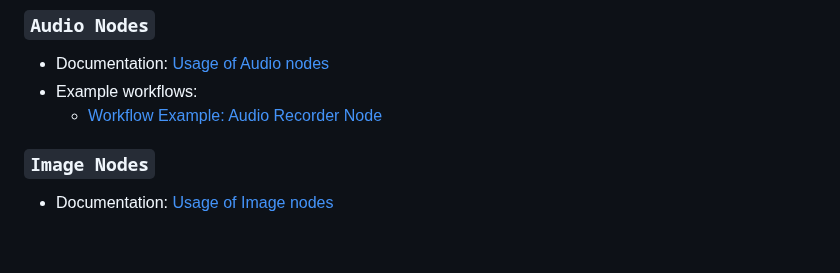
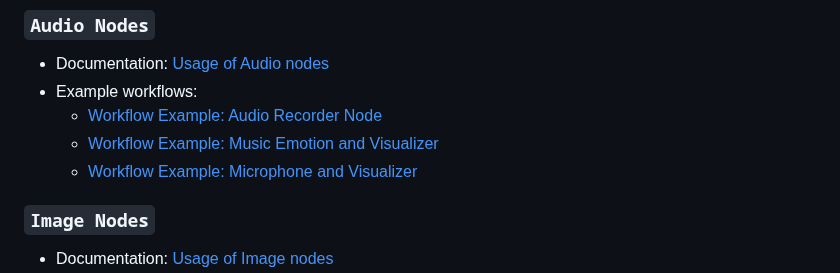
Before and after one commit to VrchStudio/comfyui-web-viewer, a Markdown page: README.md, the part around the change. Rendered like a GitHub page; blank space fills up the shorter version.

```diff
--- a/README.md
+++ b/README.md
@@ -139,6 +139,8 @@ To use the `AUDIO Music to Emotion Detector @ vrch.ai` node, you'll need to inst
 - Documentation: [Usage of Audio nodes](./docs/audio_nodes.md)
 - Example workflows:
   - [Workflow Example: Audio Recorder Node](./example_workflows/example_audio_nodes_001_audio_recorder.json)
+  - [Workflow Example: Music Emotion and Visualizer](./example_workflows/example_audio_nodes_002_audio_emotion_visualizer.json)
+  - [Workflow Example: Microphone and Visualizer](./example_workflows/example_audio_nodes_003_microphone.json)
 
 ### `Image Nodes`
 
```
